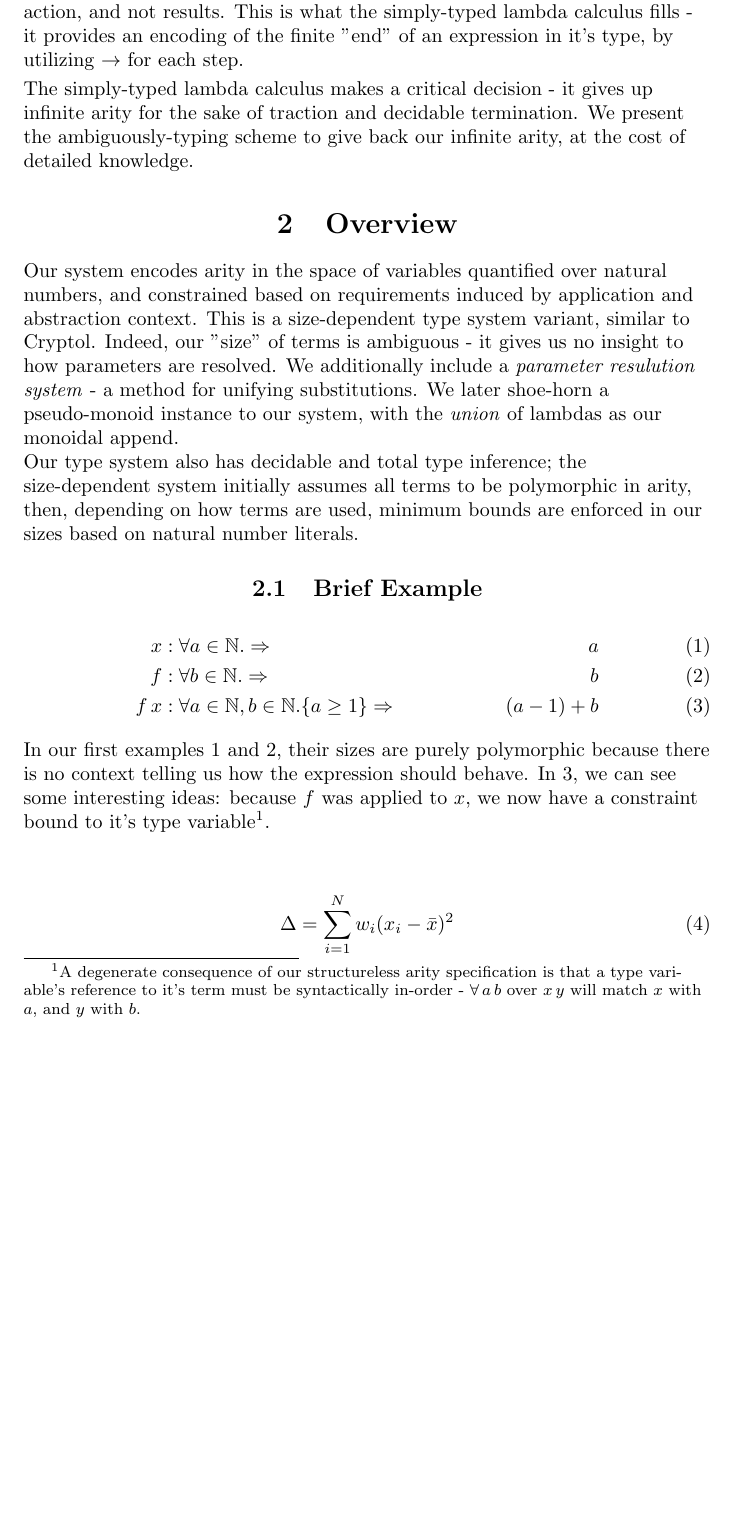
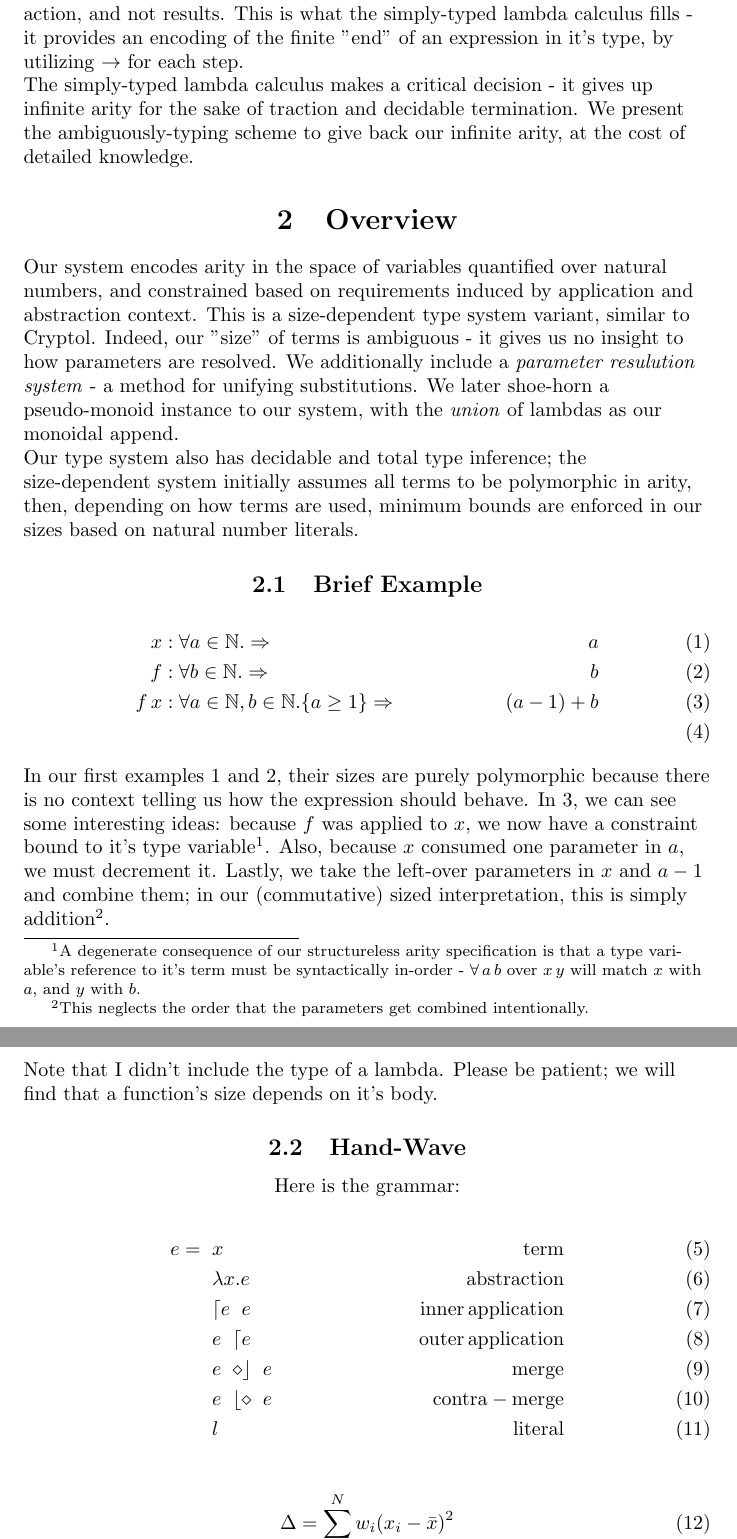
Before and after one commit to ltext/ltext, a LaTeX paper (paper/main.tex): part of page 2 of 4 before the commit and two parts of pages 2 and 3 of 5 after it, the two joined at a grey line, cut so that both start at the same text, the shorter picture padded with empty space. Compiled offline with pdfLaTeX.

```diff
--- a/paper/main.tex
+++ b/paper/main.tex
@@ -78,8 +78,8 @@
 But, there is no beginning, and no end; it suffices only to provide action, and
 not results. This is what the simply-typed lambda calculus fills - it provides
 an encoding of the finite "end" of an expression in it's type, by utilizing
-$\rightarrow$ for each step.\\
-\smallskip
+$\rightarrow$ for each step.
+
 The simply-typed lambda calculus makes a critical decision - it gives up
 infinite arity for the sake of traction and decidable termination.
 We present the ambiguously-typing scheme to give back our
@@ -112,7 +112,7 @@
 x &: \forall a \in \mathbb{N}. \Rightarrow &a\label{ex1:eq1}\\
 f &: \forall b \in \mathbb{N}. \Rightarrow &b\label{ex1:eq2}\\
 f \, x &: \forall a \in \mathbb{N}, b \in \mathbb{N}.
-\{a \geq 1\} \Rightarrow &(a - 1) + b\label{ex1:eq3}
+\{a \geq 1\} \Rightarrow &(a - 1) + b\label{ex1:eq3}\\
 \end{align}
 
 \begin{flushleft}
@@ -123,7 +123,28 @@
 type variable\footnote{A degenerate consequence of our structureless arity specification
 is that a type variable's reference to it's term must be syntactically in-order -
 $\forall \, a \, b$ over $x \, y$ will match $x$ with $a$, and $y$ with $b$.}.
+Also, because $x$ consumed one parameter in $a$, we must decrement it. Lastly,
+we take the left-over parameters in $x$ and $a-1$ and combine them; in our
+(commutative) sized interpretation, this is simply addition\footnote{This
+neglects the order that the parameters get combined intentionally.}.
+
+Note that I didn't include the type of a lambda. Please be patient; we will find
+that a function's size depends on it's body.
 \end{flushleft}
+
+\subsection{Hand-Wave}
+
+Here is the grammar:
+
+\begin{align}
+e = \hspace{2mm} & x           & \mathrm{term}\\
+                 & \lambda x.e & \mathrm{abstraction}\\
+                 & \lceil e \hspace{2mm} e & \mathrm{inner \, application}\\
+                 & e \hspace{2mm} \lceil e & \mathrm{outer \, application}\\
+                 & e \hspace{2mm} \diamond \rfloor \hspace{2mm} e & \mathrm{merge}\\
+                 & e \hspace{2mm} \lfloor \diamond \hspace{2mm} e & \mathrm{contra-merge}\\
+                 & l & \mathrm{literal}
+\end{align}
 
 \begin{equation}
 \Delta =\sum_{i=1}^N w_i (x_i - \bar{x})^2
```
Also changed, not shown: paper/main.pdf, 2 other files.
